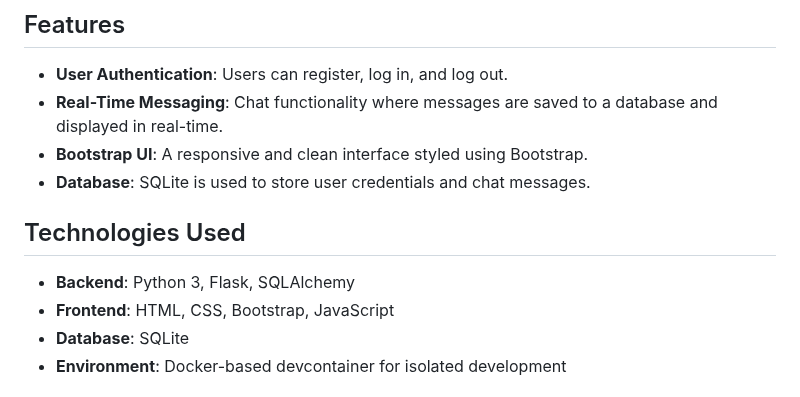
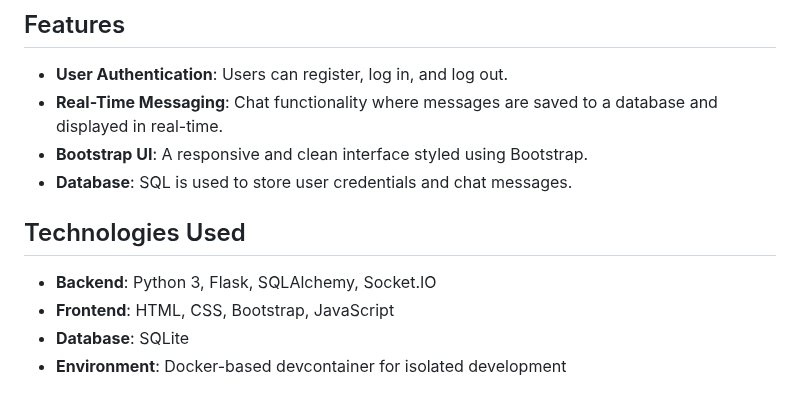
Before and after one commit to Lovsan/chatterbox, a Markdown page: README.md, the part around the change. Rendered like a GitHub page.

Commit message:
Update README to reflect database and backend technology changes

```diff
--- a/README.md
+++ b/README.md
@@ -15,11 +15,11 @@ Chatterbox is a simple real-time chat application built using Python, Flask, SQL
 - **User Authentication**: Users can register, log in, and log out.
 - **Real-Time Messaging**: Chat functionality where messages are saved to a database and displayed in real-time.
 - **Bootstrap UI**: A responsive and clean interface styled using Bootstrap.
-- **Database**: SQLite is used to store user credentials and chat messages.
+- **Database**: SQL is used to store user credentials and chat messages.
 
 ## Technologies Used
 
-- **Backend**: Python 3, Flask, SQLAlchemy
+- **Backend**: Python 3, Flask, SQLAlchemy, Socket.IO
 - **Frontend**: HTML, CSS, Bootstrap, JavaScript
 - **Database**: SQLite
 - **Environment**: Docker-based devcontainer for isolated development
```
